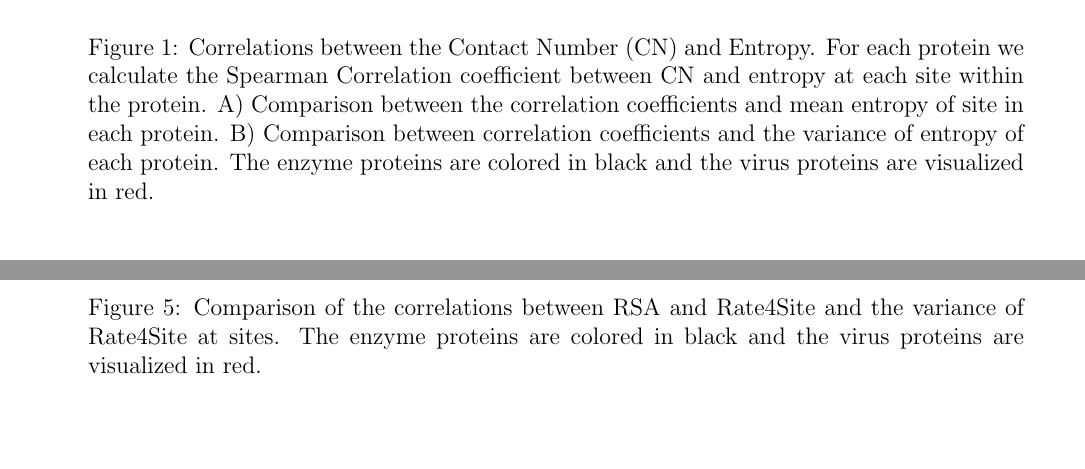
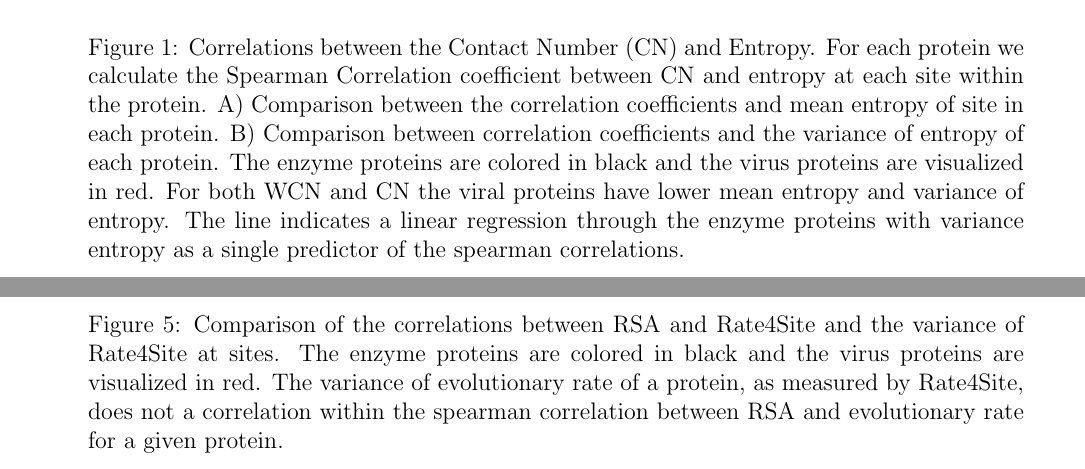
Before and after one commit to wilkelab/rate_variability_variation, a LaTeX paper (manuscript/manuscript.tex): two parts of pages 8 and 10 of 13 before the commit and two parts of pages 8 and 11 of 14 after it, joined at a grey line, cut so that both start at the same text, the shorter picture padded with empty space. Compiled offline with pdfLaTeX.

Commit message:
Adding caption changes

```diff
--- a/manuscript/manuscript.tex
+++ b/manuscript/manuscript.tex
@@ -136,7 +134,7 @@ The authors acknowledge the Texas Advanced Computing Center (TACC) at The Univer
 
     \begin{figure}[H]
             \centerline{\includegraphics[width=7.5in]{entropy_cn_cor.pdf}}
-            \caption{Correlations between the Contact Number (CN) and Entropy. For each protein we calculate the Spearman Correlation coefficient between CN and entropy at each site within the protein. A) Comparison between the correlation coefficients and mean entropy of site in each protein. B) Comparison between correlation coefficients and the variance of entropy of each protein. The enzyme proteins are colored in black and the virus proteins are visualized in red. }
+            \caption{Correlations between the Contact Number (CN) and Entropy. For each protein we calculate the Spearman Correlation coefficient between CN and entropy at each site within the protein. A) Comparison between the correlation coefficients and mean entropy of site in each protein. B) Comparison between correlation coefficients and the variance of entropy of each protein. The enzyme proteins are colored in black and the virus proteins are visualized in red. For both WCN and CN the viral proteins have lower mean entropy and variance of entropy. The line indicates a linear regression through the enzyme proteins with variance entropy as a single predictor of the spearman correlations. }
             \label{fig:entropy_cn_cor}
     \end{figure}
 
@@ -160,7 +158,7 @@ The authors acknowledge the Texas Advanced Computing Center (TACC) at The Univer
 
             \begin{figure}[H]
             \centerline{\includegraphics[width=5.0in]{var_rate_rsa_cor.pdf}}
-            \caption{Comparison of the correlations between RSA and Rate4Site and the variance of Rate4Site at sites. The enzyme proteins are colored in black and the virus proteins are visualized in red.}
+            \caption{Comparison of the correlations between RSA and Rate4Site and the variance of Rate4Site at sites. The enzyme proteins are colored in black and the virus proteins are visualized in red. The variance of evolutionary rate of a protein, as measured by Rate4Site, does not a correlation within the spearman correlation between RSA and evolutionary rate for a given protein.}
             \label{fig:var_rate_rsa_cor}
     \end{figure}
 
```
Also changed, not shown: manuscript/manuscript.pdf, manuscript/manuscript.tex (4 more changed lines).
